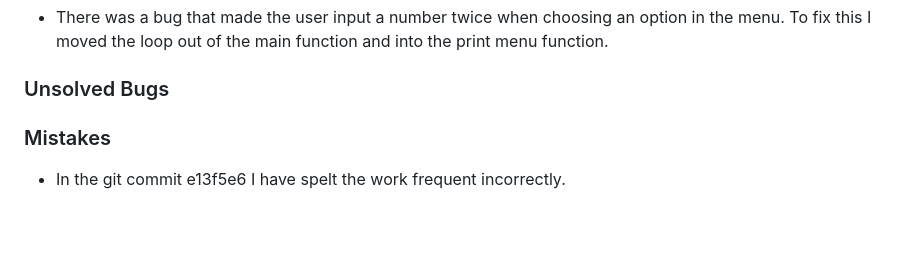
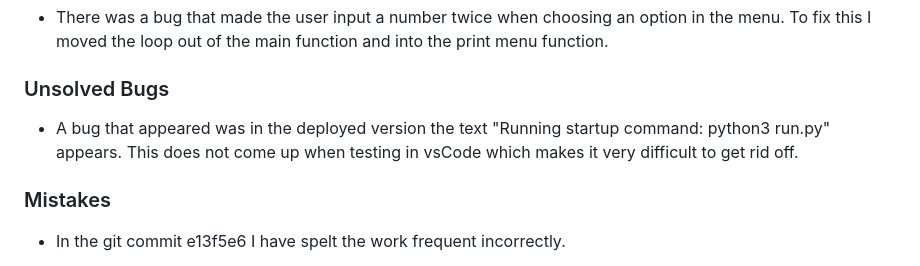
Before and after one commit to oscarbutler/Blackjack, a Markdown page: README.md, the part around the change. Rendered like a GitHub page; blank space fills up the shorter version.

Commit message:
Add unsolved bugs

```diff
--- a/README.md
+++ b/README.md
@@ -115,6 +115,10 @@ and into the print menu function.
 
 ### Unsolved Bugs
 
+- A bug that appeared was in the deployed version the text "Running startup
+command: python3 run.py" appears. This does not come up when testing in vsCode
+which makes it very difficult to get rid off.
+
 ### Mistakes
 
 - In the git commit e13f5e6 I have spelt the work frequent incorrectly.
```
